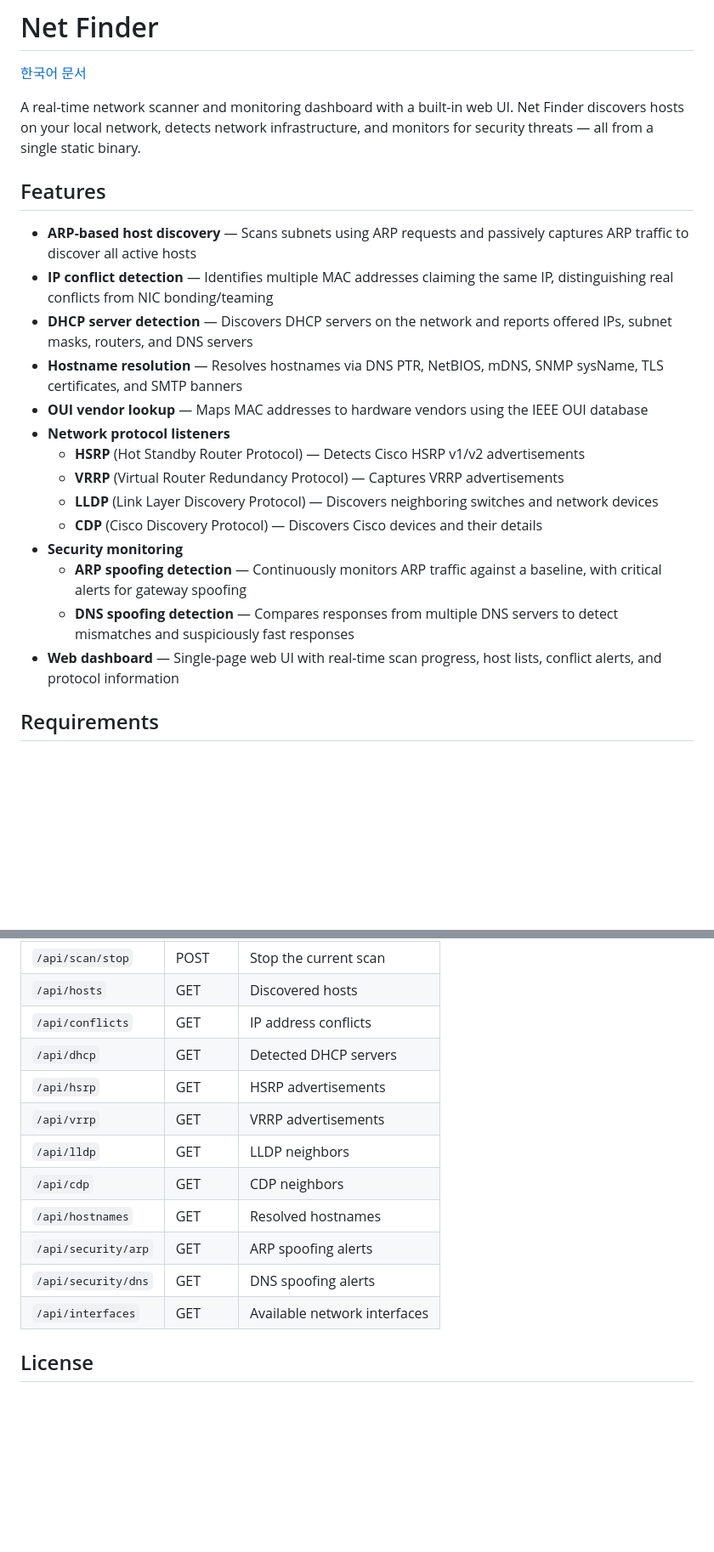
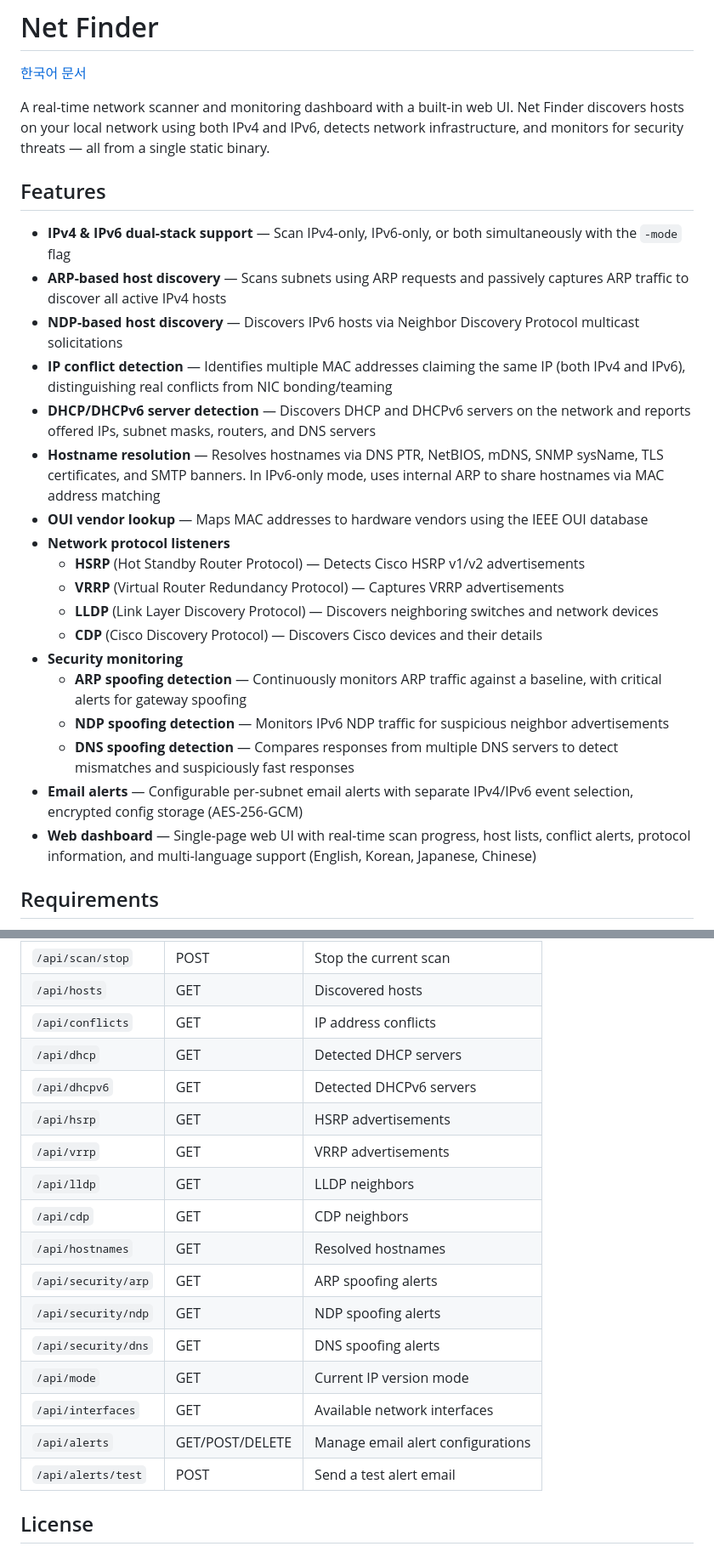
Before and after one commit to jollaman999/net-finder, a Markdown page: README.md, 2 parts joined by grey strips. Shown at 85% size. Drawn GitHub-style; blank space fills up the shorter version.

```diff
--- a/README.md
+++ b/README.md
@@ -2,14 +2,16 @@
 
 [한국어 문서](docs/README.ko.md)
 
-A real-time network scanner and monitoring dashboard with a built-in web UI. Net Finder discovers hosts on your local network, detects network infrastructure, and monitors for security threats — all from a single static binary.
+A real-time network scanner and monitoring dashboard with a built-in web UI. Net Finder discovers hosts on your local network using both IPv4 and IPv6, detects network infrastructure, and monitors for security threats — all from a single static binary.
 
 ## Features
 
-- **ARP-based host discovery** — Scans subnets using ARP requests and passively captures ARP traffic to discover all active hosts
-- **IP conflict detection** — Identifies multiple MAC addresses claiming the same IP, distinguishing real conflicts from NIC bonding/teaming
-- **DHCP server detection** — Discovers DHCP servers on the network and reports offered IPs, subnet masks, routers, and DNS servers
-- **Hostname resolution** — Resolves hostnames via DNS PTR, NetBIOS, mDNS, SNMP sysName, TLS certificates, and SMTP banners
+- **IPv4 & IPv6 dual-stack support** — Scan IPv4-only, IPv6-only, or both simultaneously with the `-mode` flag
+- **ARP-based host discovery** — Scans subnets using ARP requests and passively captures ARP traffic to discover all active IPv4 hosts
+- **NDP-based host discovery** — Discovers IPv6 hosts via Neighbor Discovery Protocol multicast solicitations
+- **IP conflict detection** — Identifies multiple MAC addresses claiming the same IP (both IPv4 and IPv6), distinguishing real conflicts from NIC bonding/teaming
+- **DHCP/DHCPv6 server detection** — Discovers DHCP and DHCPv6 servers on the network and reports offered IPs, subnet masks, routers, and DNS servers
+- **Hostname resolution** — Resolves hostnames via DNS PTR, NetBIOS, mDNS, SNMP sysName, TLS certificates, and SMTP banners. In IPv6-only mode, uses internal ARP to share hostnames via MAC address matching
 - **OUI vendor lookup** — Maps MAC addresses to hardware vendors using the IEEE OUI database
 - **Network protocol listeners**
   - **HSRP** (Hot Standby Router Protocol) — Detects Cisco HSRP v1/v2 advertisements
@@ -18,8 +20,10 @@ A real-time network scanner and monitoring dashboard with a built-in web UI. Net
   - **CDP** (Cisco Discovery Protocol) — Discovers Cisco devices and their details
 - **Security monitoring**
   - **ARP spoofing detection** — Continuously monitors ARP traffic against a baseline, with critical alerts for gateway spoofing
+  - **NDP spoofing detection** — Monitors IPv6 NDP traffic for suspicious neighbor advertisements
   - **DNS spoofing detection** — Compares responses from multiple DNS servers to detect mismatches and suspiciously fast responses
-- **Web dashboard** — Single-page web UI with real-time scan progress, host lists, conflict alerts, and protocol information
+- **Email alerts** — Configurable per-subnet email alerts with separate IPv4/IPv6 event selection, encrypted config storage (AES-256-GCM)
+- **Web dashboard** — Single-page web UI with real-time scan progress, host lists, conflict alerts, protocol information, and multi-language support (English, Korean, Japanese, Chinese)
 
 ## Requirements
 
@@ -132,14 +144,19 @@ Packet capture uses Linux `AF_PACKET` raw sockets with kernel-level BPF filters,
 | `/api/hosts` | GET | Discovered hosts |
 | `/api/conflicts` | GET | IP address conflicts |
 | `/api/dhcp` | GET | Detected DHCP servers |
+| `/api/dhcpv6` | GET | Detected DHCPv6 servers |
 | `/api/hsrp` | GET | HSRP advertisements |
 | `/api/vrrp` | GET | VRRP advertisements |
 | `/api/lldp` | GET | LLDP neighbors |
 | `/api/cdp` | GET | CDP neighbors |
 | `/api/hostnames` | GET | Resolved hostnames |
 | `/api/security/arp` | GET | ARP spoofing alerts |
+| `/api/security/ndp` | GET | NDP spoofing alerts |
 | `/api/security/dns` | GET | DNS spoofing alerts |
+| `/api/mode` | GET | Current IP version mode |
 | `/api/interfaces` | GET | Available network interfaces |
+| `/api/alerts` | GET/POST/DELETE | Manage email alert configurations |
+| `/api/alerts/test` | POST | Send a test alert email |
 
 ## License
 
```
Also changed, not shown: other parts of README.md (+12 -4 lines), docs/README.ko.md (+27 -10 lines).
